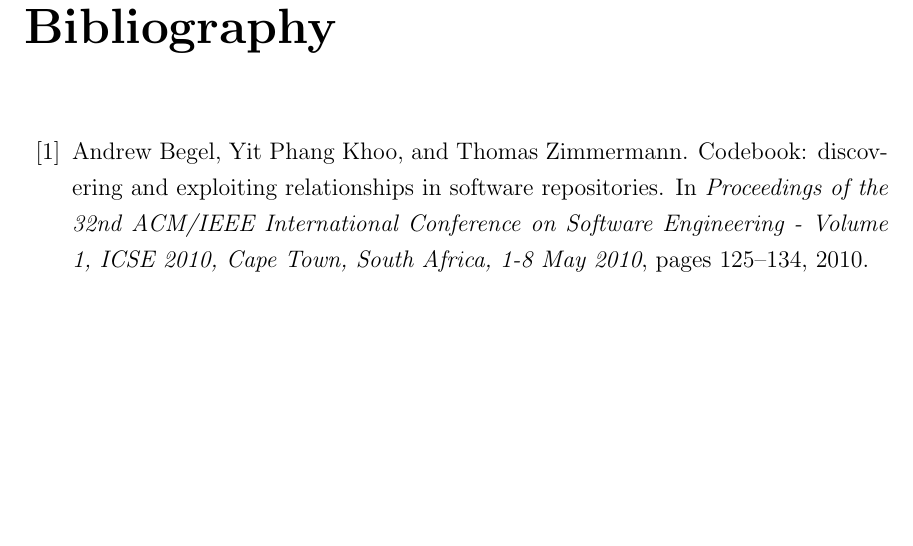
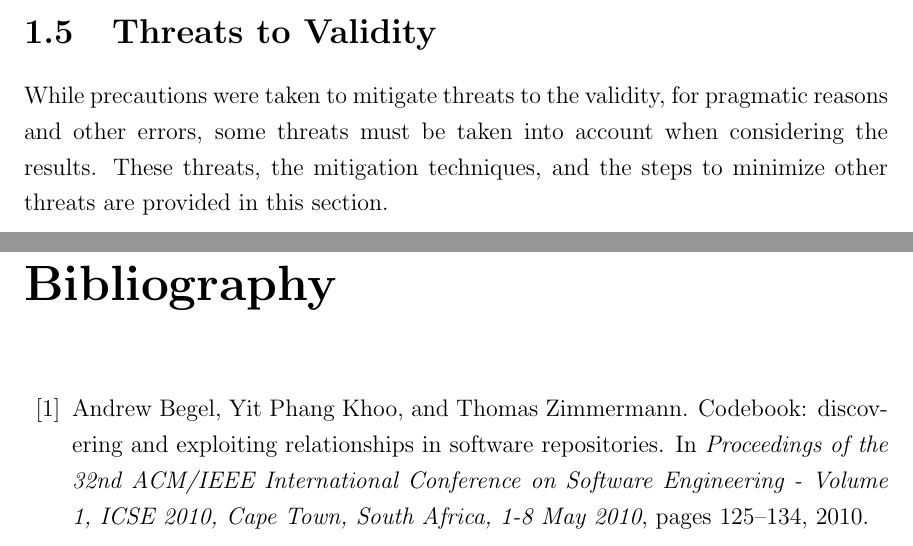
Before and after one commit to etcwilde/Thesis, a LaTeX thesis (thesis/thesis.tex, which reads thesis/chapters/Discussion.tex): part of page 21 of 23 before the commit and two parts of pages 20 and 21 of 23 after it, the two joined at a grey line, cut at the place of the change, the shorter picture padded with empty space. Compiled offline with pdfLaTeX.

Commit message:
Adding Threats to validity

```diff
--- a/thesis/chapters/Discussion.tex
+++ b/thesis/chapters/Discussion.tex
@@ -535,3 +535,11 @@
 possible. Once the results of the algorithm have been fully assessed,
 member checking may be a potential means of determining that the new
 model and new algorithm satisfy the shortcomings of the original model.
+
+\section{Threats to Validity}\label{sec:threats_to_validity}
+
+While precautions were taken to mitigate threats to the validity, for
+pragmatic reasons and other errors, some threats must be taken into
+account when considering the results. These threats, the mitigation
+techniques, and the steps to minimize other threats are provided in this
+section.
```
